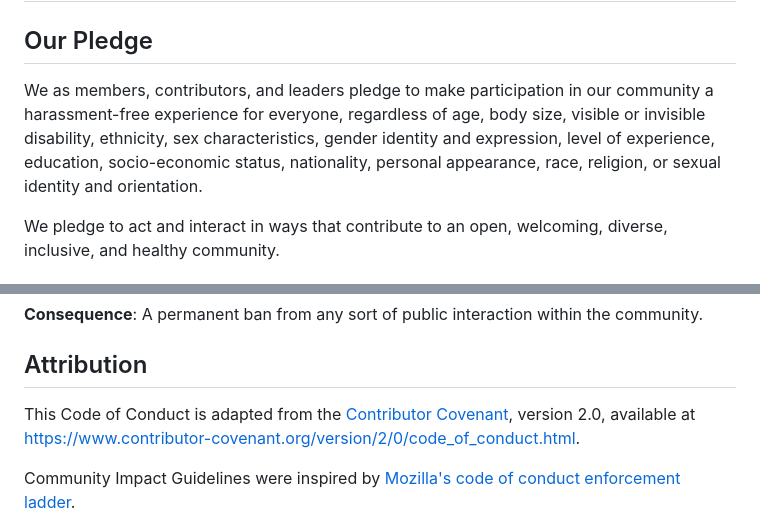
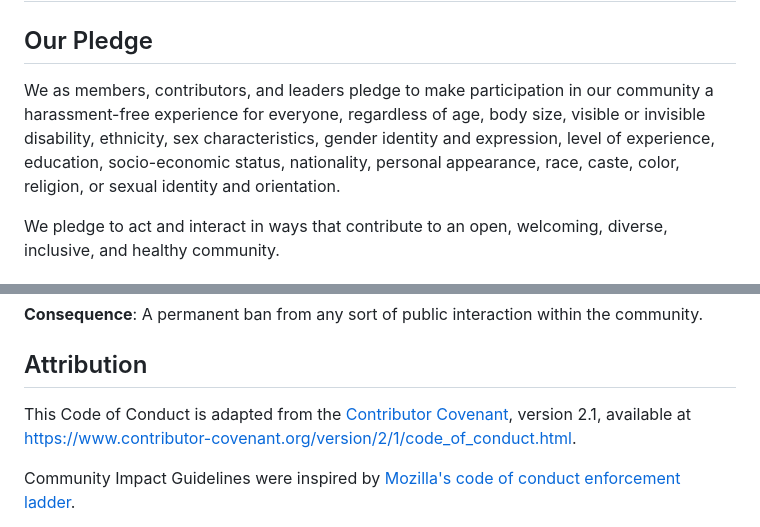
Before and after one commit to jooy2/sample-assets, a Markdown page: CODE_OF_CONDUCT.md, 2 parts joined by grey strips. GitHub-like rendering.

```diff
--- a/CODE_OF_CONDUCT.md
+++ b/CODE_OF_CONDUCT.md
@@ -2,7 +2,7 @@
 
 ## Our Pledge
 
-We as members, contributors, and leaders pledge to make participation in our community a harassment-free experience for everyone, regardless of age, body size, visible or invisible disability, ethnicity, sex characteristics, gender identity and expression, level of experience, education, socio-economic status, nationality, personal appearance, race, religion, or sexual identity and orientation.
+We as members, contributors, and leaders pledge to make participation in our community a harassment-free experience for everyone, regardless of age, body size, visible or invisible disability, ethnicity, sex characteristics, gender identity and expression, level of experience, education, socio-economic status, nationality, personal appearance, race, caste, color, religion, or sexual identity and orientation.
 
 We pledge to act and interact in ways that contribute to an open, welcoming, diverse, inclusive, and healthy community.
 
@@ -70,7 +70,7 @@ Community leaders will follow these Community Impact Guidelines in determining t
 
 ## Attribution
 
-This Code of Conduct is adapted from the [Contributor Covenant][homepage], version 2.0, available at https://www.contributor-covenant.org/version/2/0/code_of_conduct.html.
+This Code of Conduct is adapted from the [Contributor Covenant][homepage], version 2.1, available at https://www.contributor-covenant.org/version/2/1/code_of_conduct.html.
 
 Community Impact Guidelines were inspired by [Mozilla's code of conduct enforcement ladder](https://github.com/mozilla/diversity).
 
```
Also changed, not shown: CONTRIBUTING.md (+2 -2 lines).
